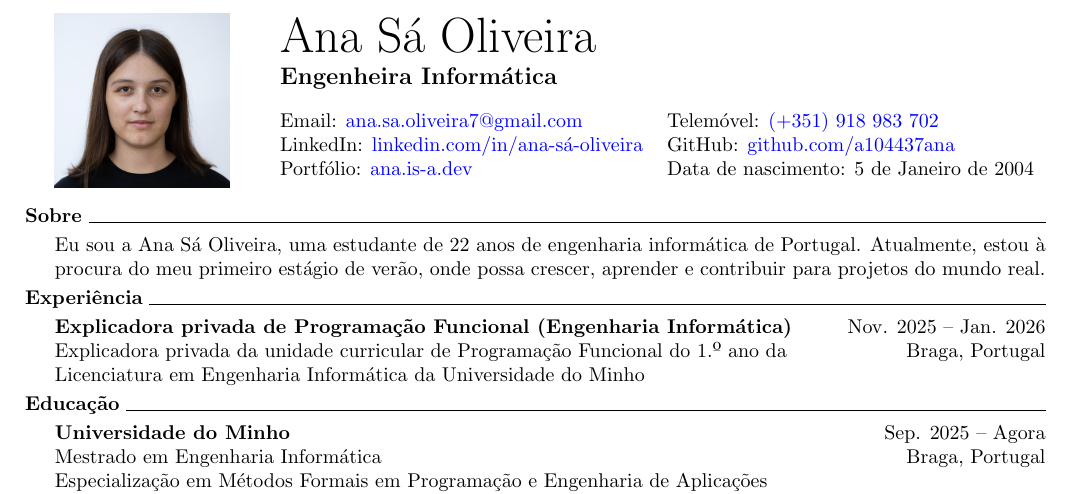
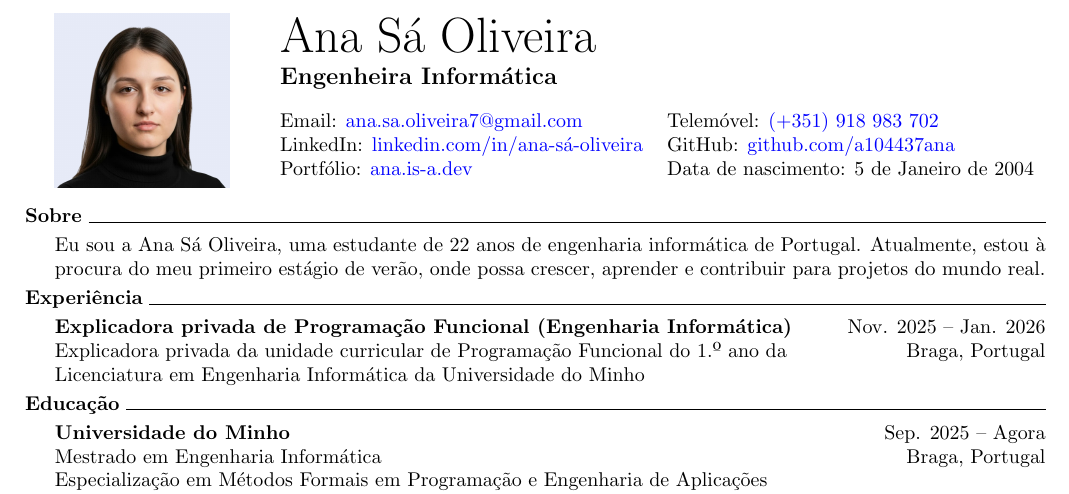
Before and after one commit to a104437ana/cv, a LaTeX CV (pt_photo/cv.tex, which reads sections/pt/header_photo.tex): part of the page, cut so that both start at the same text. Compiled offline with pdfLaTeX.

Commit message:
Update photo

```diff
--- a/sections/pt/header_photo.tex
+++ b/sections/pt/header_photo.tex
@@ -2,7 +2,7 @@
     \begin{minipage}[c]{0.2\textwidth}
         \begin{center}
             \begin{adjustwidth}{1.5em}{0em}
-        \includegraphics[width=\linewidth]{../assets/Ana.jpg}
+        \includegraphics[width=\linewidth]{../assets/Ana.png}
                 \end{adjustwidth}
         \end{center}
     \end{minipage}
```
Also changed, not shown: sections/en/header_photo.tex (+1 -1 lines), assets/Ana.jpg (deleted), assets/Ana.png (added), en_no_photo/cv.pdf, en_photo/cv.pdf, pt_no_photo/cv.pdf, pt_photo/cv.pdf.
